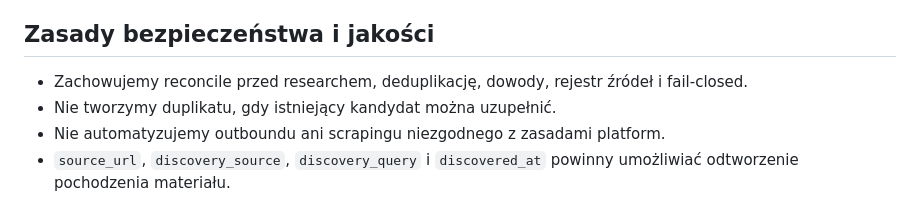
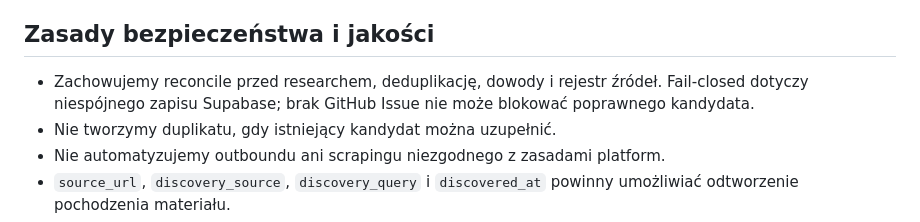
Before and after one commit to FIRMUS-www/radar, a Markdown page: BIZGENERATOR_CONTENT_RADAR_CONTRACT.md, the part around the change. Drawn GitHub-style.

Commit message:
Make GitHub issue mirror non-blocking for CR

```diff
--- a/BIZGENERATOR_CONTENT_RADAR_CONTRACT.md
+++ b/BIZGENERATOR_CONTENT_RADAR_CONTRACT.md
@@ -104,7 +104,7 @@ Brak odpowiedzi nie zawsze odrzuca kandydata, ale musi obniżyć gotowość do p
 
 ## Zasady bezpieczeństwa i jakości
 
-- Zachowujemy reconcile przed researchem, deduplikację, dowody, rejestr źródeł i fail-closed.
+- Zachowujemy reconcile przed researchem, deduplikację, dowody i rejestr źródeł. Fail-closed dotyczy niespójnego zapisu Supabase; brak GitHub Issue nie może blokować poprawnego kandydata.
 - Nie tworzymy duplikatu, gdy istniejący kandydat można uzupełnić.
 - Nie automatyzujemy outboundu ani scrapingu niezgodnego z zasadami platform.
 - `source_url`, `discovery_source`, `discovery_query` i `discovered_at` powinny umożliwiać odtworzenie pochodzenia materiału.
```
